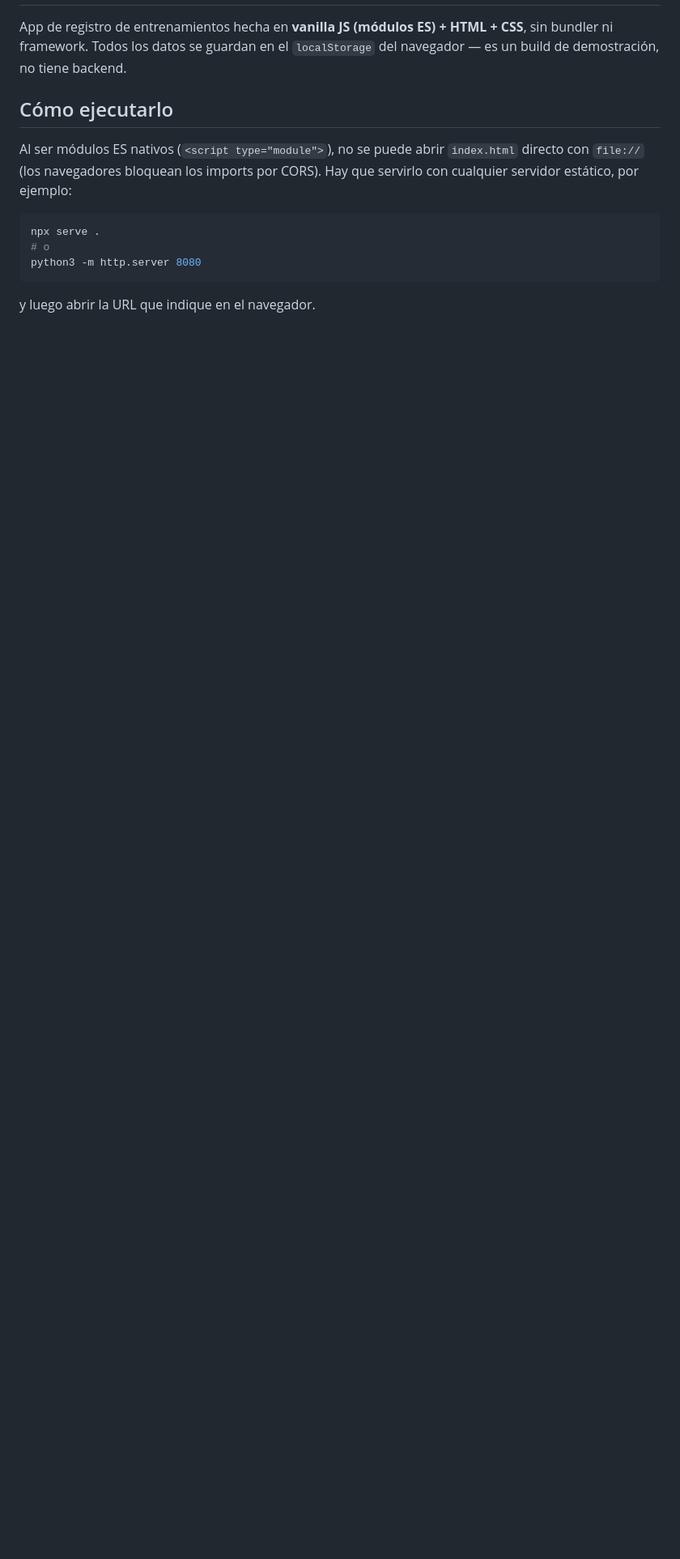
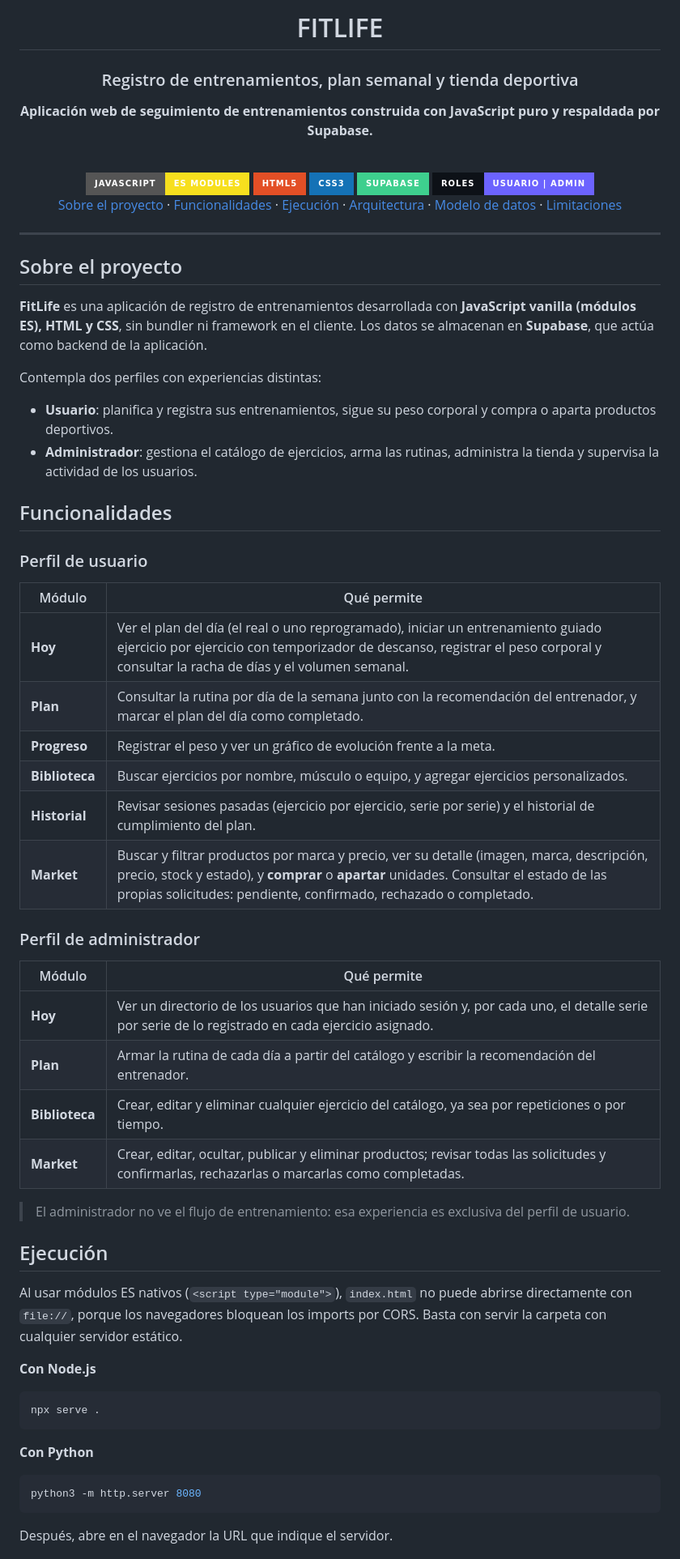
Before and after one commit to King1962774/Fit-Life, a Markdown page: README.md, the part around one of its changes. Shown at 81% size. Drawn GitHub-style; badges without logos; blank space fills up the shorter version.

````diff
--- a/README.md
+++ b/README.md
@@ -2,16 +2,80 @@
 
+# FITLIFE
 
-App de registro de entrenamientos hecha en **vanilla JS (módulos ES) + HTML + CSS**, sin bundler ni framework. Todos los datos se guardan en el `localStorage` del navegador — es un build de demostración, no tiene backend.
+### Registro de entrenamientos, plan semanal y tienda deportiva
 
-## Cómo ejecutarlo
+**Aplicación web de seguimiento de entrenamientos construida con JavaScript puro y respaldada por Supabase.**
 
-Al ser módulos ES nativos (`<script type="module">`), no se puede abrir `index.html` directo con `file://` (los navegadores bloquean los imports por CORS). Hay que servirlo con cualquier servidor estático, por ejemplo:
+<br/>
+
+<img src="https://img.shields.io/badge/JavaScript-ES%20Modules-F7DF1E?style=for-the-badge&logo=javascript&logoColor=black" alt="JavaScript"/>
+<img src="https://img.shields.io/badge/HTML5-E34F26?style=for-the-badge&logo=html5&logoColor=white" alt="HTML5"/>
+<img src="https://img.shields.io/badge/CSS3-1572B6?style=for-the-badge&logo=css3&logoColor=white" alt="CSS3"/>
+<img src="https://img.shields.io/badge/Supabase-3ECF8E?style=for-the-badge&logo=supabase&logoColor=white" alt="Supabase"/>
+
+<img src="https://img.shields.io/badge/Roles-Usuario%20%7C%20Admin-6c63ff?style=for-the-badge&labelColor=0d1117" alt="Roles"/>
+
+<br/>
+
+[Sobre el proyecto](#sobre-el-proyecto) ·
+[Funcionalidades](#funcionalidades) ·
+[Ejecución](#ejecución) ·
+[Arquitectura](#arquitectura) ·
+[Modelo de datos](#modelo-de-datos) ·
+[Limitaciones](#limitaciones)
+
+</div>
+
+---
+
+## Sobre el proyecto
+
+**FitLife** es una aplicación de registro de entrenamientos desarrollada con **JavaScript vanilla (módulos ES), HTML y CSS**, sin bundler ni framework en el cliente. Los datos se almacenan en **Supabase**, que actúa como backend de la aplicación.
+
+Contempla dos perfiles con experiencias distintas:
+
+- **Usuario**: planifica y registra sus entrenamientos, sigue su peso corporal y compra o aparta productos deportivos.
+- **Administrador**: gestiona el catálogo de ejercicios, arma las rutinas, administra la tienda y supervisa la actividad de los usuarios.
+
+## Funcionalidades
+
+### Perfil de usuario
+
+| Módulo | Qué permite |
+|---|---|
+| **Hoy** | Ver el plan del día (el real o uno reprogramado), iniciar un entrenamiento guiado ejercicio por ejercicio con temporizador de descanso, registrar el peso corporal y consultar la racha de días y el volumen semanal. |
+| **Plan** | Consultar la rutina por día de la semana junto con la recomendación del entrenador, y marcar el plan del día como completado. |
+| **Progreso** | Registrar el peso y ver un gráfico de evolución frente a la meta. |
+| **Biblioteca** | Buscar ejercicios por nombre, músculo o equipo, y agregar ejercicios personalizados. |
+| **Historial** | Revisar sesiones pasadas (ejercicio por ejercicio, serie por serie) y el historial de cumplimiento del plan. |
+| **Market** | Buscar y filtrar productos por marca y precio, ver su detalle (imagen, marca, descripción, precio, stock y estado), y **comprar** o **apartar** unidades. Consultar el estado de las propias solicitudes: pendiente, confirmado, rechazado o completado. |
+
+### Perfil de administrador
+
+| Módulo | Qué permite |
+|---|---|
+| **Hoy** | Ver un directorio de los usuarios que han iniciado sesión y, por cada uno, el detalle serie por serie de lo registrado en cada ejercicio asignado. |
+| **Plan** | Armar la rutina de cada día a partir del catálogo y escribir la recomendación del entrenador. |
+| **Biblioteca** | Crear, editar y eliminar cualquier ejercicio del catálogo, ya sea por repeticiones o por tiempo. |
+| **Market** | Crear, editar, ocultar, publicar y eliminar productos; revisar todas las solicitudes y confirmarlas, rechazarlas o marcarlas como completadas. |
+
+> El administrador no ve el flujo de entrenamiento: esa experiencia es exclusiva del perfil de usuario.
+
+## Ejecución
+
+Al usar módulos ES nativos (`<script type="module">`), `index.html` no puede abrirse directamente con `file://`, porque los navegadores bloquean los imports por CORS. Basta con servir la carpeta con cualquier servidor estático.
+
+**Con Node.js**
 
 ```bash
 npx serve .
-# o
+```
+
+**Con Python**
+
+```bash
 python3 -m http.server 8080
 ```
 
-y luego abrir la URL que indique en el navegador.
+Después, abre en el navegador la URL que indique el servidor.
 
````
Also changed, not shown: other parts of README.md (+76 -72 lines).
